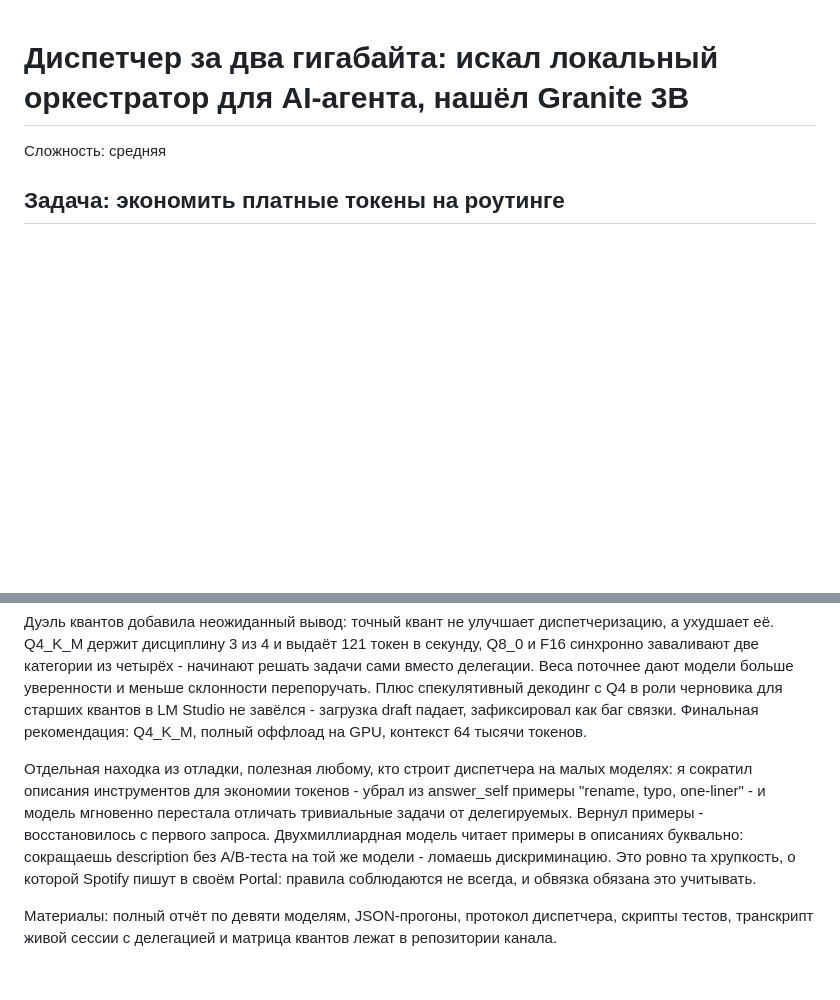
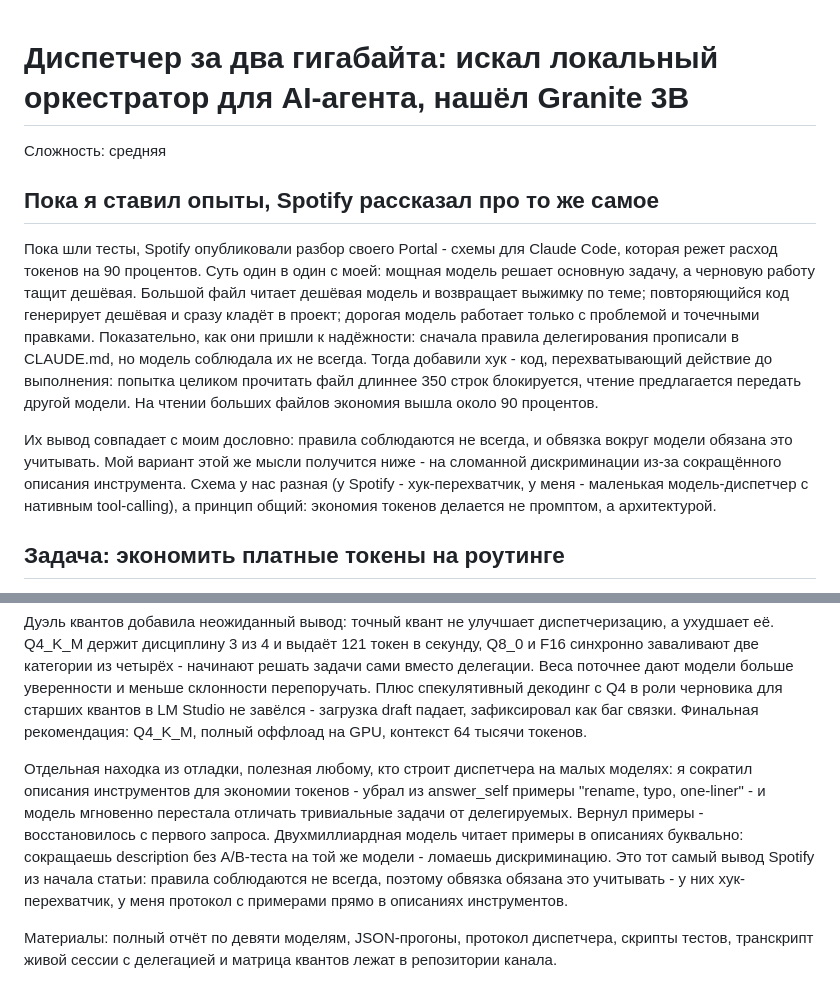
Before and after one commit to NikolayGusev-astra/channel-materials, a Markdown page: 2026-09-07-model-routing/article-orchestrator.md, 2 parts joined by grey strips. Rendered like a GitHub page; blank space fills up the shorter version.

Commit message:
article: Spotify Portal intro chapter (same idea, their hook vs my dispatcher), linked to tool-description finding

```diff
--- a/2026-09-07-model-routing/article-orchestrator.md
+++ b/2026-09-07-model-routing/article-orchestrator.md
@@ -1,6 +1,12 @@
 # Диспетчер за два гигабайта: искал локальный оркестратор для AI-агента, нашёл Granite 3B
 
 Сложность: средняя
+
+## Пока я ставил опыты, Spotify рассказал про то же самое
+
+Пока шли тесты, Spotify опубликовали разбор своего Portal - схемы для Claude Code, которая режет расход токенов на 90 процентов. Суть один в один с моей: мощная модель решает основную задачу, а черновую работу тащит дешёвая. Большой файл читает дешёвая модель и возвращает выжимку по теме; повторяющийся код генерирует дешёвая и сразу кладёт в проект; дорогая модель работает только с проблемой и точечными правками. Показательно, как они пришли к надёжности: сначала правила делегирования прописали в CLAUDE.md, но модель соблюдала их не всегда. Тогда добавили хук - код, перехватывающий действие до выполнения: попытка целиком прочитать файл длиннее 350 строк блокируется, чтение предлагается передать другой модели. На чтении больших файлов экономия вышла около 90 процентов.
+
+Их вывод совпадает с моим дословно: правила соблюдаются не всегда, и обвязка вокруг модели обязана это учитывать. Мой вариант этой же мысли получится ниже - на сломанной дискриминации из-за сокращённого описания инструмента. Схема у нас разная (у Spotify - хук-перехватчик, у меня - маленькая модель-диспетчер с нативным tool-calling), а принцип общий: экономия токенов делается не промптом, а архитектурой.
 
 ## Задача: экономить платные токены на роутинге
 
@@ -69,6 +75,6 @@ IBM выпускает Granite 4.1 в двух размерах - 3B и 8B. Ра
 
 Дуэль квантов добавила неожиданный вывод: точный квант не улучшает диспетчеризацию, а ухудшает её. Q4_K_M держит дисциплину 3 из 4 и выдаёт 121 токен в секунду, Q8_0 и F16 синхронно заваливают две категории из четырёх - начинают решать задачи сами вместо делегации. Веса поточнее дают модели больше уверенности и меньше склонности перепоручать. Плюс спекулятивный декодинг с Q4 в роли черновика для старших квантов в LM Studio не завёлся - загрузка draft падает, зафиксировал как баг связки. Финальная рекомендация: Q4_K_M, полный оффлоад на GPU, контекст 64 тысячи токенов.
 
-Отдельная находка из отладки, полезная любому, кто строит диспетчера на малых моделях: я сократил описания инструментов для экономии токенов - убрал из answer_self примеры "rename, typo, one-liner" - и модель мгновенно перестала отличать тривиальные задачи от делегируемых. Вернул примеры - восстановилось с первого запроса. Двухмиллиардная модель читает примеры в описаниях буквально: сокращаешь description без A/B-теста на той же модели - ломаешь дискриминацию. Это ровно та хрупкость, о которой Spotify пишут в своём Portal: правила соблюдаются не всегда, и обвязка обязана это учитывать.
+Отдельная находка из отладки, полезная любому, кто строит диспетчера на малых моделях: я сократил описания инструментов для экономии токенов - убрал из answer_self примеры "rename, typo, one-liner" - и модель мгновенно перестала отличать тривиальные задачи от делегируемых. Вернул примеры - восстановилось с первого запроса. Двухмиллиардная модель читает примеры в описаниях буквально: сокращаешь description без A/B-теста на той же модели - ломаешь дискриминацию. Это тот самый вывод Spotify из начала статьи: правила соблюдаются не всегда, поэтому обвязка обязана это учитывать - у них хук-перехватчик, у меня протокол с примерами прямо в описаниях инструментов.
 
 Материалы: полный отчёт по девяти моделям, JSON-прогоны, протокол диспетчера, скрипты тестов, транскрипт живой сессии с делегацией и матрица квантов лежат в репозитории канала.
```
